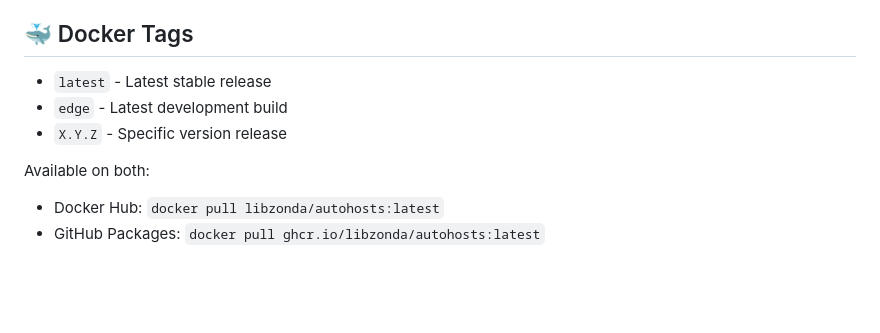
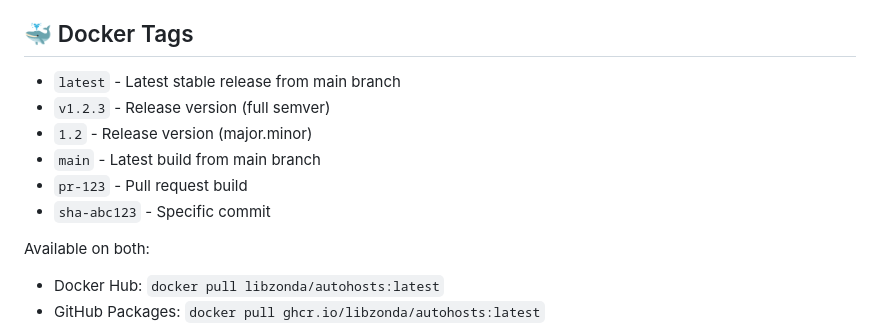
Before and after one commit to libzonda/AutoHosts, a Markdown page: README.md, the part around the change. Drawn GitHub-style; blank space fills up the shorter version.

Commit message:
docs: update docker tag descriptions to match actual CI/CD workflow

```diff
--- a/README.md
+++ b/README.md
@@ -124,9 +124,12 @@ src/
 
 ## 🐳 Docker Tags
 
-- `latest` - Latest stable release
-- `edge` - Latest development build
-- `X.Y.Z` - Specific version release
+- `latest` - Latest stable release from main branch
+- `v1.2.3` - Release version (full semver)
+- `1.2` - Release version (major.minor)
+- `main` - Latest build from main branch
+- `pr-123` - Pull request build
+- `sha-abc123` - Specific commit
 
 Available on both:
 - Docker Hub: `docker pull libzonda/autohosts:latest`
```
